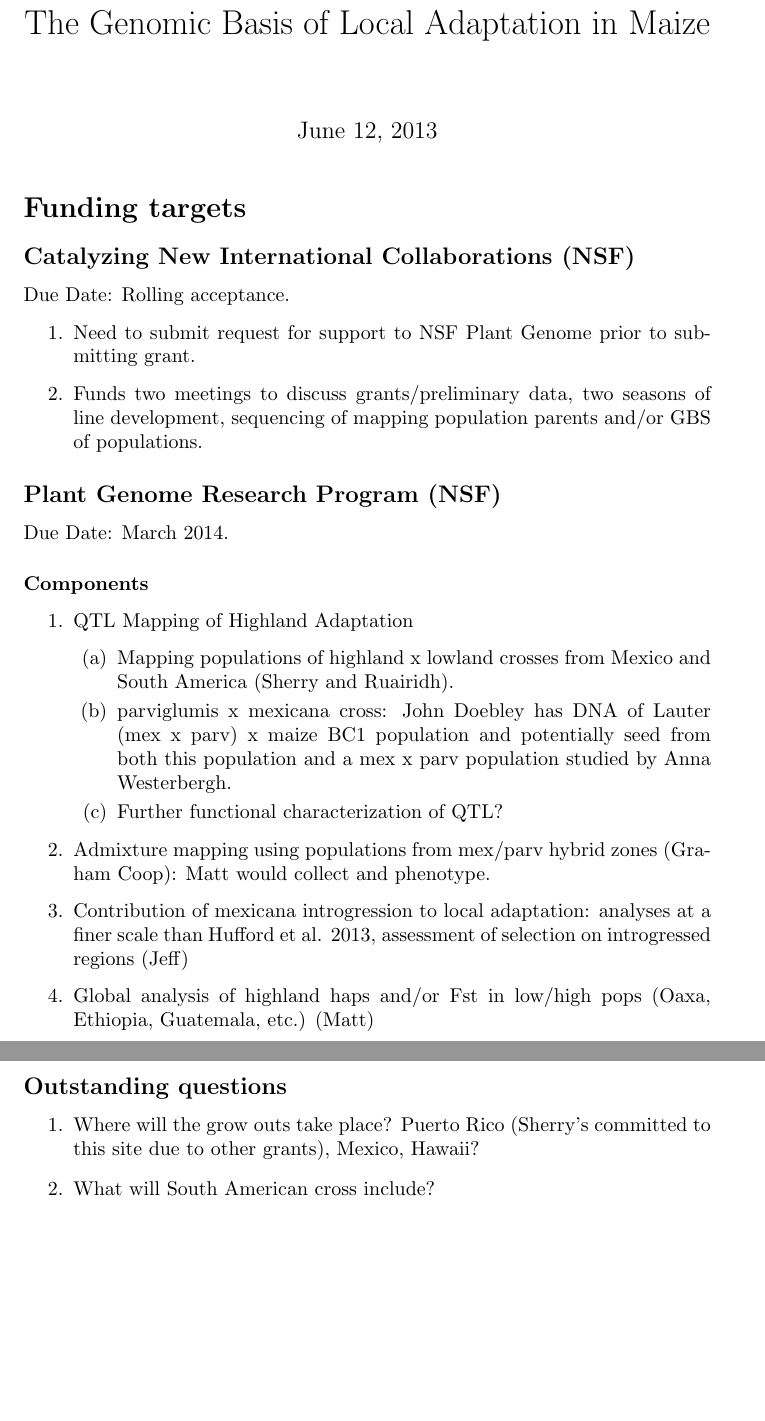
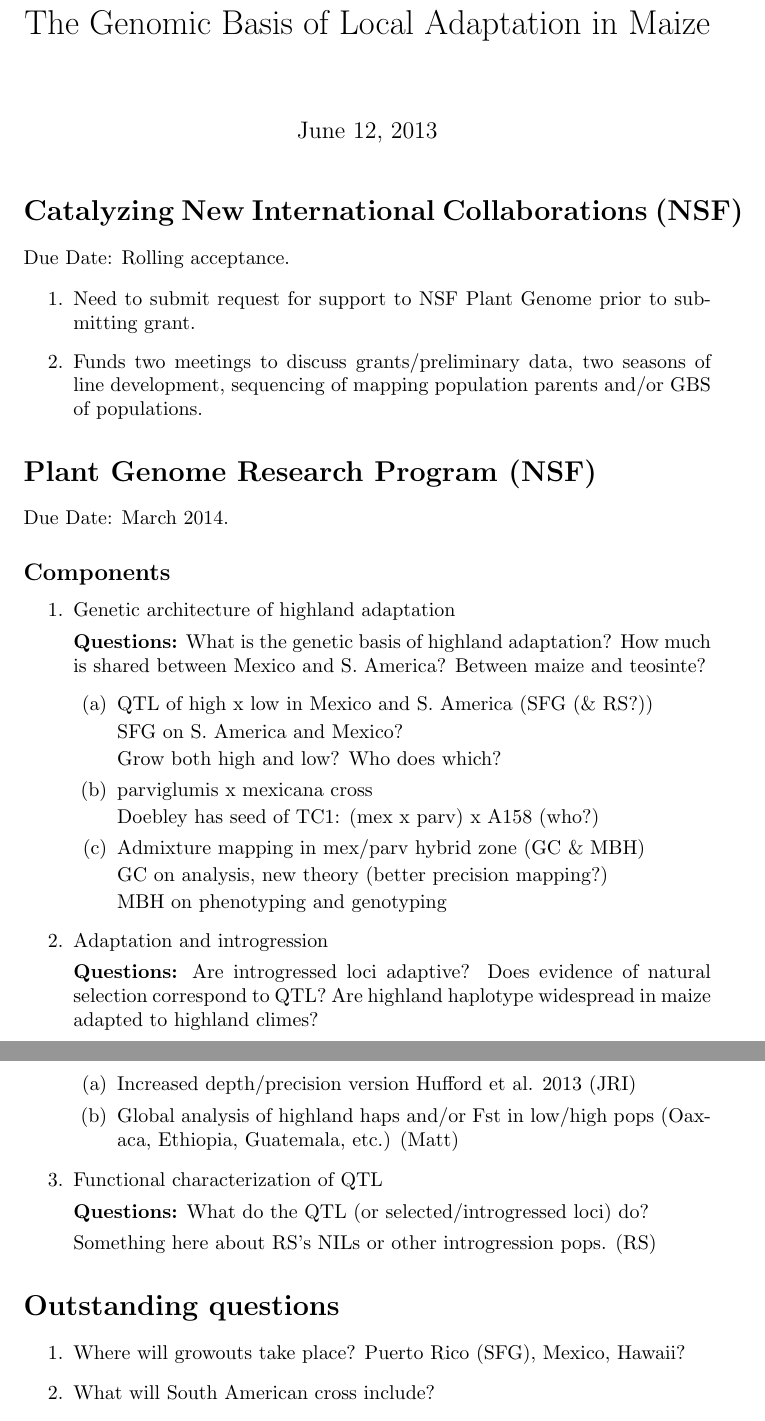
Before and after one commit to rossibarra/CNIC, a LaTeX document (CNIC.tex): two parts of pages 1 and 2 of 2, joined at a grey line, cut so that both start at the same text, the shorter picture padded with empty space. Compiled offline with pdfLaTeX.

Commit message:
jeff's initial edits and comments

```diff
--- a/CNIC.tex
+++ b/CNIC.tex
@@ -6,9 +6,7 @@
 
 \maketitle
 
-\section*{Funding targets}
-
-\subsection*{Catalyzing New International Collaborations (NSF)}
+\section*{Catalyzing New International Collaborations (NSF)}
 Due Date:  Rolling acceptance.
 
 \begin{enumerate}
@@ -19,30 +17,49 @@ Due Date:  Rolling acceptance.
 
 \end{enumerate}
 
-\subsection*{Plant Genome Research Program (NSF)}
+\section*{Plant Genome Research Program (NSF)}
 Due Date: March 2014.
 
-\subsubsection*{Components}
+\subsection*{Components}
 \begin{enumerate}
-	\item QTL Mapping of Highland Adaptation
+	\item Genetic architecture of highland adaptation
+
+	{\bf Questions:} What is the genetic basis of highland adaptation?  How much is shared between Mexico and S. America? Between maize and teosinte?
 	\begin{enumerate}
-		\item  Mapping populations of highland x lowland crosses from Mexico and South America (Sherry and Ruairidh).
+		\item QTL of high x low in Mexico and S. America (SFG (\& RS?))
 
-		\item parviglumis x mexicana cross: John Doebley has DNA of Lauter (mex x parv) x maize BC1 population and potentially seed from both this population and a mex x parv population studied by Anna Westerbergh.
+		SFG on S. America and Mexico?
 
-		\item  Further functional characterization of QTL?
-	 \end{enumerate}
+		Grow both high and low? Who does which?
 
-	\item Admixture mapping using populations from mex/parv hybrid zones (Graham Coop): Matt would collect and phenotype.
+		\item parviglumis x mexicana cross
 
-	\item Contribution of mexicana introgression to local adaptation: analyses at a finer scale than Hufford et al. 2013, assessment of selection on introgressed regions (Jeff)
+		Doebley has seed of TC1: (mex x parv) x A158 (who?)
+		\item Admixture mapping in mex/parv hybrid zone (GC \& MBH)
 
-	\item Global analysis of highland haps and/or Fst in low/high pops (Oaxa, Ethiopia, Guatemala, etc.) (Matt)
+		GC on analysis, new theory (better precision mapping?)
+
+		MBH on phenotyping and genotyping
+	\end{enumerate}
+	\item Adaptation and introgression
+
+	{\bf Questions:} Are introgressed loci adaptive? Does evidence of natural selection correspond to QTL? Are highland haplotype widespread in maize adapted to highland climes?
+	\begin{enumerate}
+		\item Increased depth/precision version Hufford et al. 2013 (JRI)
+
+		\item Global analysis of highland haps and/or Fst in low/high pops (Oaxaca, Ethiopia, Guatemala, etc.) (Matt)
+	\end{enumerate}
+	\item Functional characterization of QTL
+
+	{\bf Questions:} What do the QTL (or selected/introgressed loci) do?
+
+	Something here about RS's NILs or other introgression pops. (RS)
+
 \end{enumerate}
 
-\subsection*{Outstanding questions}
+\section*{Outstanding questions}
 \begin{enumerate}
-	\item Where will the grow outs take place?  Puerto Rico (Sherry’s committed to this site due to other grants), Mexico, Hawaii?
+	\item Where will growouts take place?  Puerto Rico (SFG), Mexico, Hawaii?
 
 	\item What will South American cross include?
 	\begin{enumerate}
```
Also changed, not shown: CNIC.tex (28 more changed lines).
